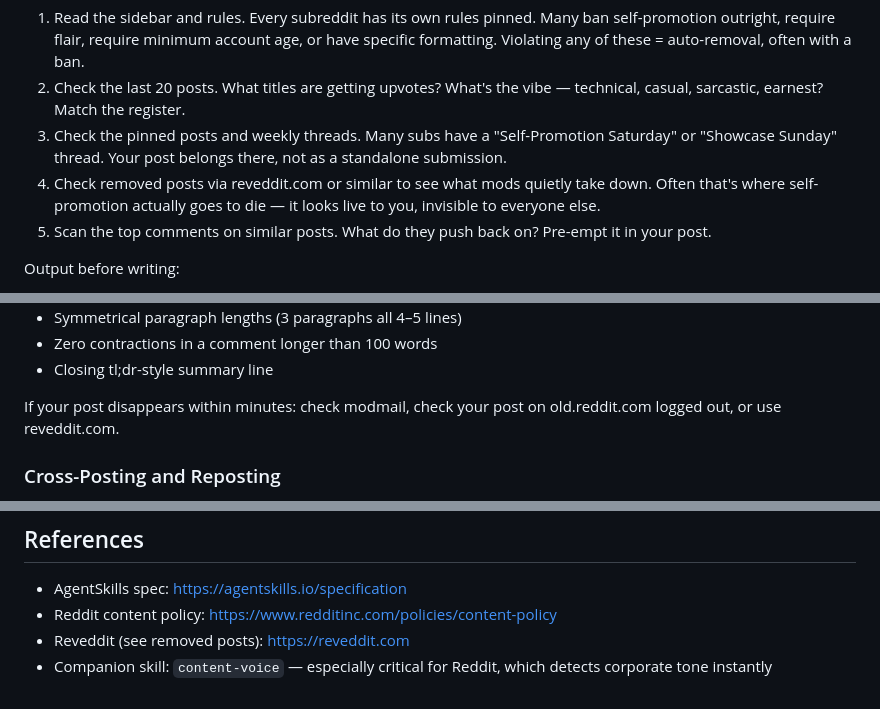
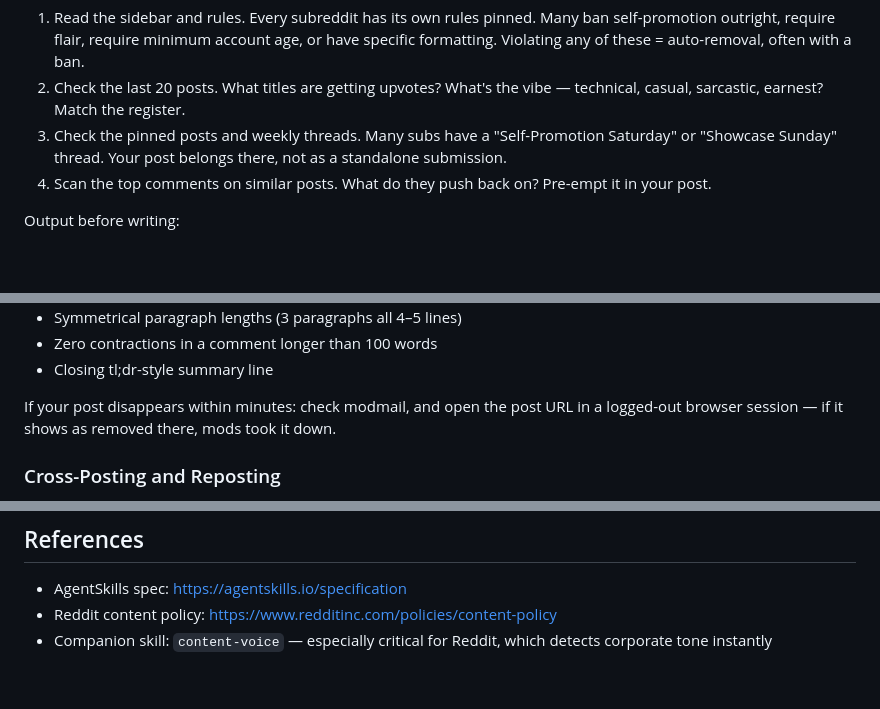
Before and after one commit to Muvon/octomind-tap, a Markdown page: skills/social-reddit/SKILL.md, 3 parts joined by grey strips. Rendered like a GitHub page; blank space fills up the shorter version.

Commit message:
docs(reddit): remove old.reddit and reveddit references

```diff
--- a/skills/social-reddit/SKILL.md
+++ b/skills/social-reddit/SKILL.md
@@ -60,8 +60,7 @@ Every subreddit has its own culture — same post lands wildly different in r/pr
 1. Read the sidebar and rules. Every subreddit has its own rules pinned. Many ban self-promotion outright, require flair, require minimum account age, or have specific formatting. Violating any of these = auto-removal, often with a ban.
 2. Check the last 20 posts. What titles are getting upvotes? What's the vibe — technical, casual, sarcastic, earnest? Match the register.
 3. Check the pinned posts and weekly threads. Many subs have a "Self-Promotion Saturday" or "Showcase Sunday" thread. Your post belongs there, not as a standalone submission.
-4. Check removed posts via reveddit.com or similar to see what mods quietly take down. Often that's where self-promotion actually goes to die — it looks live to you, invisible to everyone else.
-5. Scan the top comments on similar posts. What do they push back on? Pre-empt it in your post.
+4. Scan the top comments on similar posts. What do they push back on? Pre-empt it in your post.
 
 Output before writing:
 - Subreddit: r/_______
@@ -267,7 +266,7 @@ AI-content signals (2026 — the new automod layer):
 - Zero contractions in a comment longer than 100 words
 - Closing tl;dr-style summary line
 
-If your post disappears within minutes: check modmail, check your post on old.reddit.com logged out, or use reveddit.com.
+If your post disappears within minutes: check modmail, and open the post URL in a logged-out browser session — if it shows as removed there, mods took it down.
 
 ### Cross-Posting and Reposting
 
@@ -378,5 +377,4 @@ For more examples (self-promotion, ask posts, automod removals, thread-vibe matc
 
 - AgentSkills spec: https://agentskills.io/specification
 - Reddit content policy: https://www.redditinc.com/policies/content-policy
-- Reveddit (see removed posts): https://reveddit.com
 - Companion skill: `content-voice` — especially critical for Reddit, which detects corporate tone instantly
```
Also changed, not shown: skills/trend-reddit/SKILL.md (+2 -3 lines).
